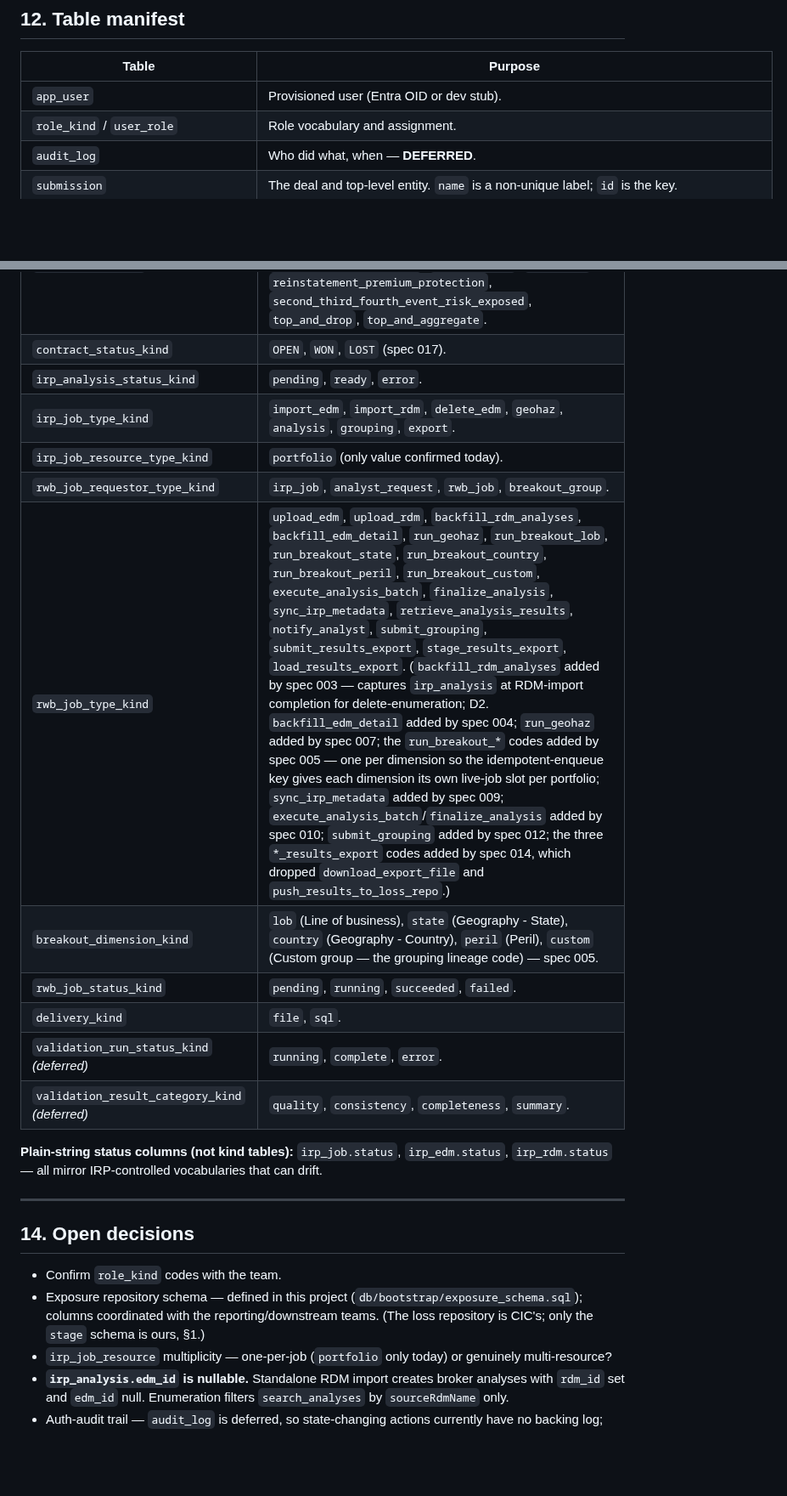
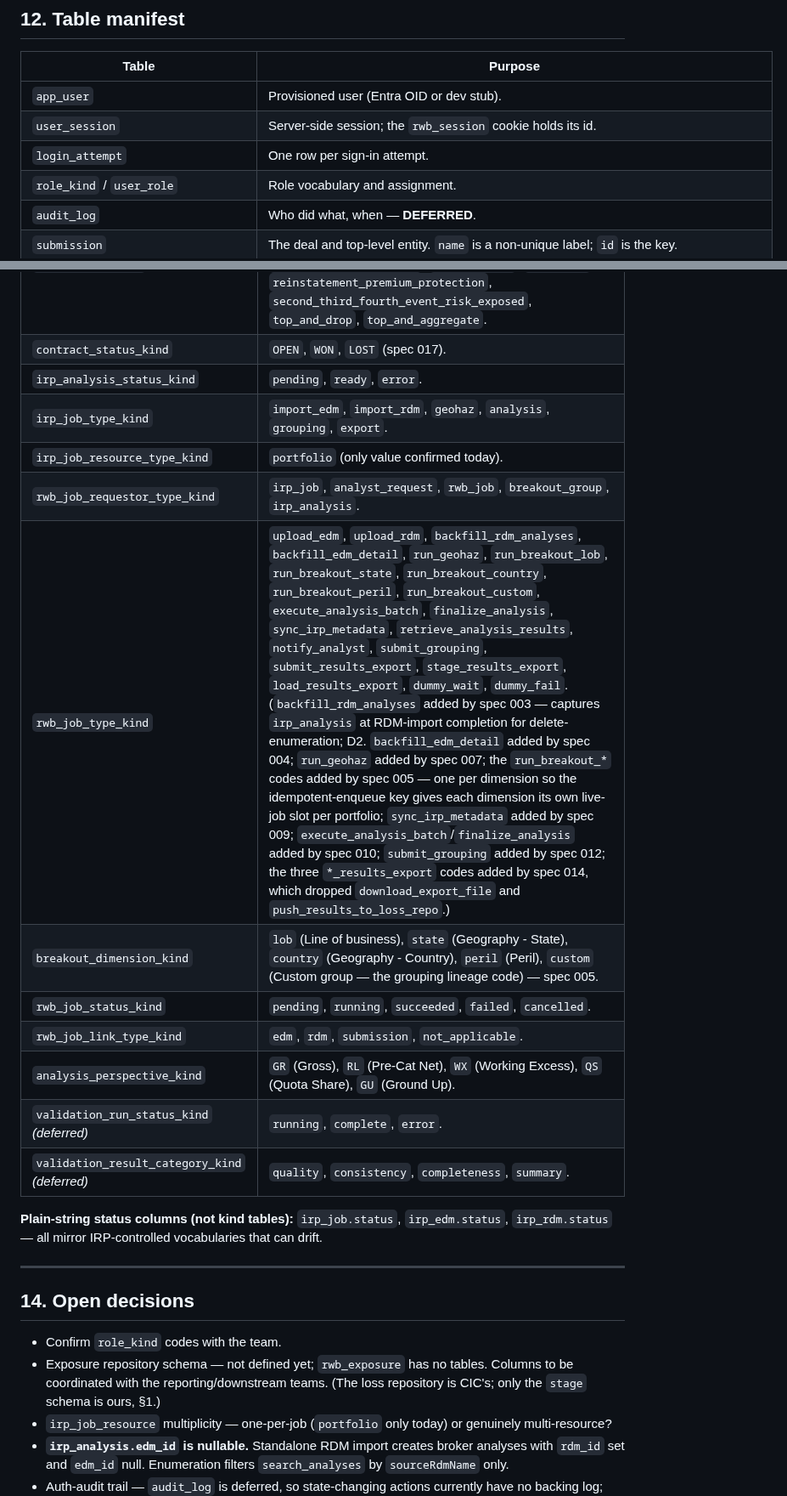
Before and after one commit to anilvenugopal/risk-workbench, a Markdown page: docs/DATA_MODEL.md, 2 parts joined by grey strips. Shown at 85% size. Rendered like a GitHub page; blank space fills up the shorter version.

```diff
--- a/docs/DATA_MODEL.md
+++ b/docs/DATA_MODEL.md
@@ -736,6 +746,8 @@ erDiagram
 | Table | Purpose |
 |---|---|
 | `app_user` | Provisioned user (Entra OID or dev stub). |
+| `user_session` | Server-side session; the `rwb_session` cookie holds its id. |
+| `login_attempt` | One row per sign-in attempt. |
 | `role_kind` / `user_role` | Role vocabulary and assignment. |
 | `audit_log` | Who did what, when — **DEFERRED**. |
 | `submission` | The deal and top-level entity. `name` is a non-unique label; `id` is the key. |
@@ -782,13 +796,14 @@ erDiagram
 | `treaty_type_kind` | CIC's eleven modeling treaty types (spec 017 FR-012): `aggregate_xol`, `aggregate_cat_xol`, `risk_aggregate_xol`, `per_occurrence_xol`, `per_occurrence_cat_xol`, `per_risk_xol`, `stop_loss`, `reinstatement_premium_protection`, `second_third_fourth_event_risk_exposed`, `top_and_drop`, `top_and_aggregate`. |
 | `contract_status_kind` | `OPEN`, `WON`, `LOST` (spec 017). |
 | `irp_analysis_status_kind` | `pending`, `ready`, `error`. |
-| `irp_job_type_kind` | `import_edm`, `import_rdm`, `delete_edm`, `geohaz`, `analysis`, `grouping`, `export`. |
+| `irp_job_type_kind` | `import_edm`, `import_rdm`, `geohaz`, `analysis`, `grouping`, `export`. |
 | `irp_job_resource_type_kind` | `portfolio` (only value confirmed today). |
-| `rwb_job_requestor_type_kind` | `irp_job`, `analyst_request`, `rwb_job`, `breakout_group`. |
-| `rwb_job_type_kind` | `upload_edm`, `upload_rdm`, `backfill_rdm_analyses`, `backfill_edm_detail`, `run_geohaz`, `run_breakout_lob`, `run_breakout_state`, `run_breakout_country`, `run_breakout_peril`, `run_breakout_custom`, `execute_analysis_batch`, `finalize_analysis`, `sync_irp_metadata`, `retrieve_analysis_results`, `notify_analyst`, `submit_grouping`, `submit_results_export`, `stage_results_export`, `load_results_export`. (`backfill_rdm_analyses` added by spec 003 — captures `irp_analysis` at RDM-import completion for delete-enumeration; D2. `backfill_edm_detail` added by spec 004; `run_geohaz` added by spec 007; the `run_breakout_*` codes added by spec 005 — one per dimension so the idempotent-enqueue key gives each dimension its own live-job slot per portfolio; `sync_irp_metadata` added by spec 009; `execute_analysis_batch`/`finalize_analysis` added by spec 010; `submit_grouping` added by spec 012; the three `*_results_export` codes added by spec 014, which dropped `download_export_file` and `push_results_to_loss_repo`.) |
+| `rwb_job_requestor_type_kind` | `irp_job`, `analyst_request`, `rwb_job`, `breakout_group`, `irp_analysis`. |
+| `rwb_job_type_kind` | `upload_edm`, `upload_rdm`, `backfill_rdm_analyses`, `backfill_edm_detail`, `run_geohaz`, `run_breakout_lob`, `run_breakout_state`, `run_breakout_country`, `run_breakout_peril`, `run_breakout_custom`, `execute_analysis_batch`, `finalize_analysis`, `sync_irp_metadata`, `retrieve_analysis_results`, `notify_analyst`, `submit_grouping`, `submit_results_export`, `stage_results_export`, `load_results_export`, `dummy_wait`, `dummy_fail`. (`backfill_rdm_analyses` added by spec 003 — captures `irp_analysis` at RDM-import completion for delete-enumeration; D2. `backfill_edm_detail` added by spec 004; `run_geohaz` added by spec 007; the `run_breakout_*` codes added by spec 005 — one per dimension so the idempotent-enqueue key gives each dimension its own live-job slot per portfolio; `sync_irp_metadata` added by spec 009; `execute_analysis_batch`/`finalize_analysis` added by spec 010; `submit_grouping` added by spec 012; the three `*_results_export` codes added by spec 014, which dropped `download_export_file` and `push_results_to_loss_repo`.) |
 | `breakout_dimension_kind` | `lob` (Line of business), `state` (Geography - State), `country` (Geography - Country), `peril` (Peril), `custom` (Custom group — the grouping lineage code) — spec 005. |
-| `rwb_job_status_kind` | `pending`, `running`, `succeeded`, `failed`. |
-| `delivery_kind` | `file`, `sql`. |
+| `rwb_job_status_kind` | `pending`, `running`, `succeeded`, `failed`, `cancelled`. |
+| `rwb_job_link_type_kind` | `edm`, `rdm`, `submission`, `not_applicable`. |
+| `analysis_perspective_kind` | `GR` (Gross), `RL` (Pre-Cat Net), `WX` (Working Excess), `QS` (Quota Share), `GU` (Ground Up). |
 | `validation_run_status_kind` *(deferred)* | `running`, `complete`, `error`. |
 | `validation_result_category_kind` *(deferred)* | `quality`, `consistency`, `completeness`, `summary`. |
 
@@ -799,7 +814,7 @@ erDiagram
 ## 14. Open decisions
 
 - Confirm `role_kind` codes with the team.
-- Exposure repository schema — defined in this project (`db/bootstrap/exposure_schema.sql`); columns coordinated with the reporting/downstream teams. (The loss repository is CIC's; only the `stage` schema is ours, §1.)
+- Exposure repository schema — not defined yet; `rwb_exposure` has no tables. Columns to be coordinated with the reporting/downstream teams. (The loss repository is CIC's; only the `stage` schema is ours, §1.)
 - `irp_job_resource` multiplicity — one-per-job (`portfolio` only today) or genuinely multi-resource?
 - **`irp_analysis.edm_id` is nullable.** Standalone RDM import creates broker
   analyses with `rdm_id` set and `edm_id` null. Enumeration filters
```
Also changed, not shown: other parts of docs/DATA_MODEL.md (+24 -12 lines).
